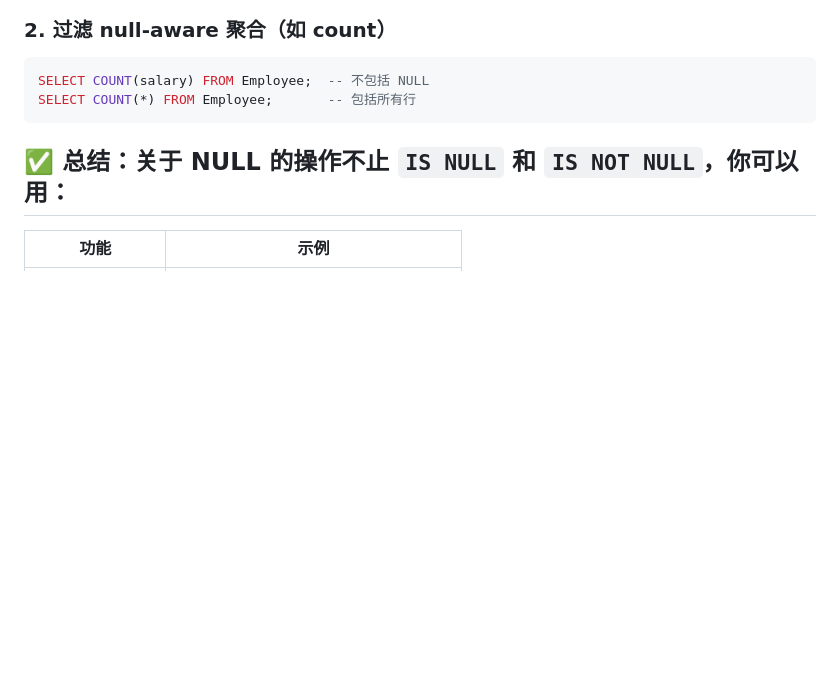
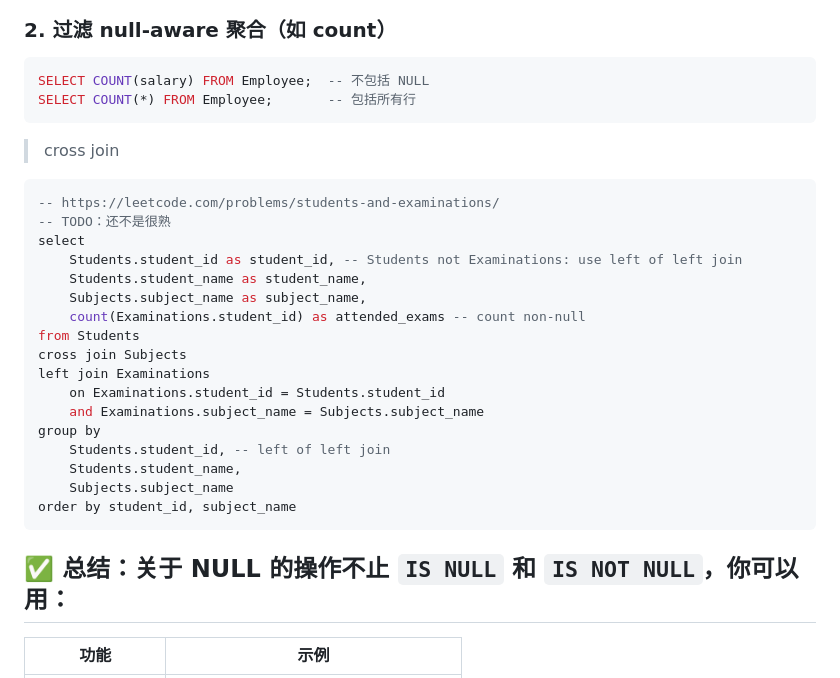
Before and after one commit to urfdvw/card-decks, a Markdown page: MSSQL.md, the part around the change printed below. GitHub-like rendering; blank space fills up the shorter version.

````diff
--- a/MSSQL.md
+++ b/MSSQL.md
@@ -175,6 +175,28 @@ SELECT COUNT(salary) FROM Employee;  -- 不包括 NULL
 SELECT COUNT(*) FROM Employee;       -- 包括所有行
 ```
 
+> cross join
+
+```sql
+-- https://leetcode.com/problems/students-and-examinations/
+-- TODO：还不是很熟
+select
+    Students.student_id as student_id, -- Students not Examinations: use left of left join
+    Students.student_name as student_name,
+    Subjects.subject_name as subject_name,
+    count(Examinations.student_id) as attended_exams -- count non-null
+from Students
+cross join Subjects
+left join Examinations
+    on Examinations.student_id = Students.student_id
+    and Examinations.subject_name = Subjects.subject_name
+group by
+    Students.student_id, -- left of left join
+    Students.student_name,
+    Subjects.subject_name
+order by student_id, subject_name
+```
+
 ## ✅ 总结：关于 NULL 的操作不止 `IS NULL` 和 `IS NOT NULL`，你可以用：
 
 | 功能            | 示例                                  |
````
Also changed, not shown: other parts of MSSQL.md (+152 -1 lines).
